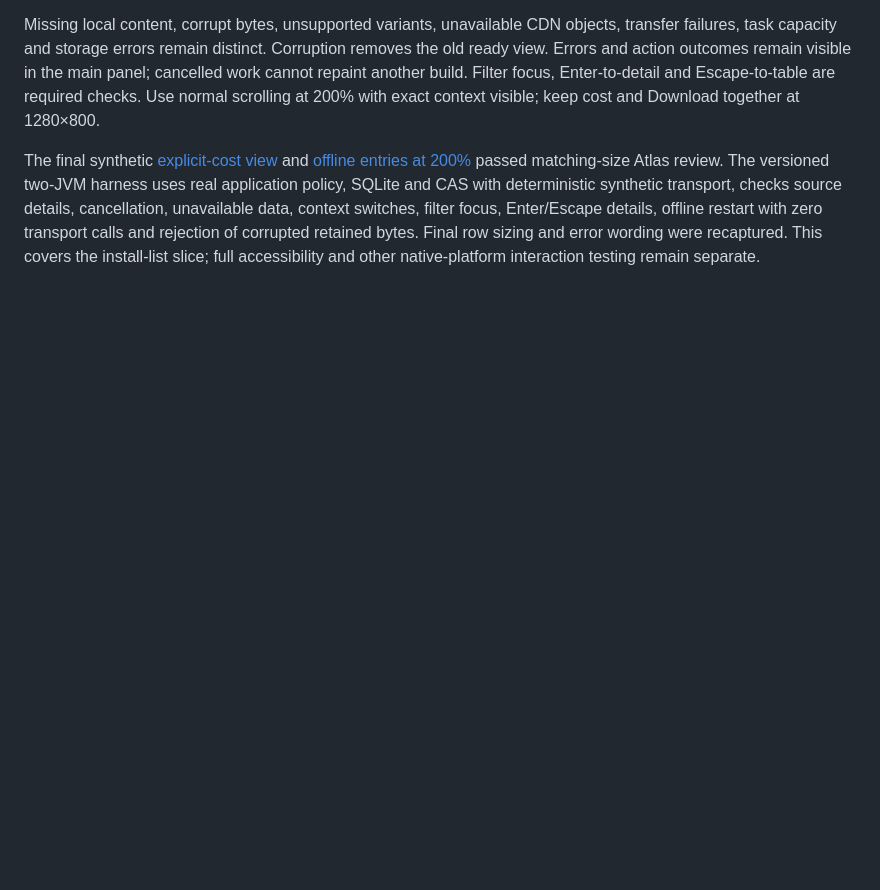
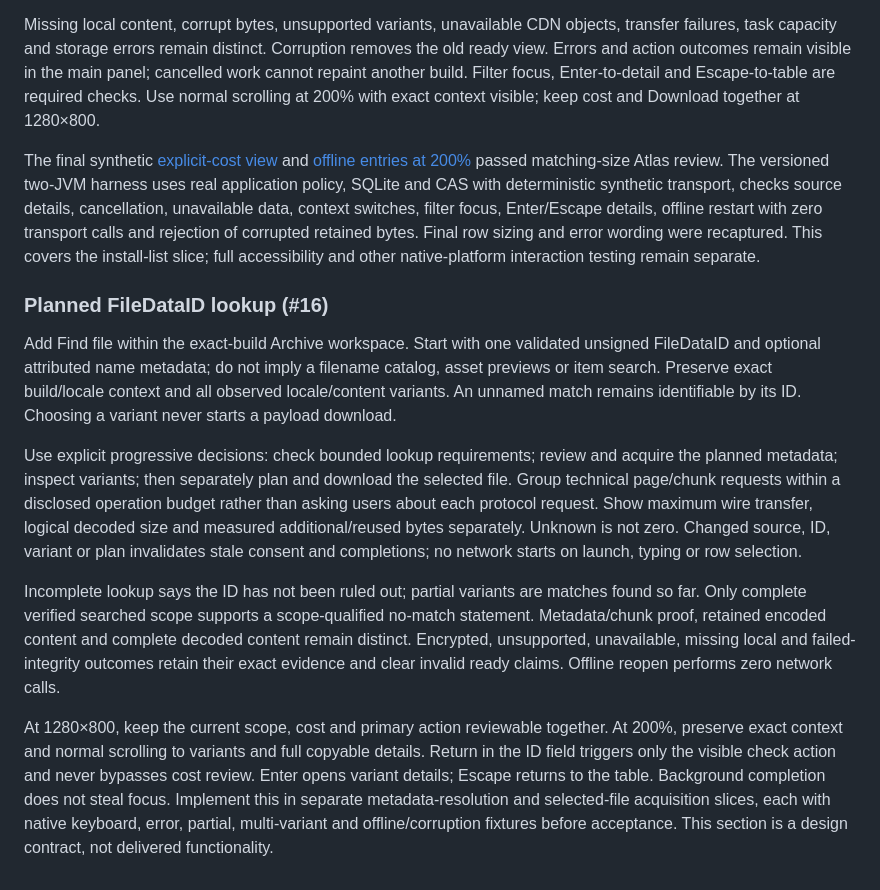
Before and after one commit to aircan80/vibeminer_java, a Markdown page: docs/UI.md, the part around the change. GitHub-like rendering; blank space fills up the shorter version.

Commit message:
docs: define Atlas file lookup interaction contract (#16)

```diff
--- a/docs/UI.md
+++ b/docs/UI.md
@@ -91,3 +91,14 @@ Missing local content, corrupt bytes, unsupported variants, unavailable CDN obje
 
 
 The final synthetic [explicit-cost view](design/javafx-install-plan-1280x800.png) and [offline entries at 200%](design/javafx-install-offline-200pct-1280x800.png) passed matching-size Atlas review. The versioned two-JVM harness uses real application policy, SQLite and CAS with deterministic synthetic transport, checks source details, cancellation, unavailable data, context switches, filter focus, Enter/Escape details, offline restart with zero transport calls and rejection of corrupted retained bytes. Final row sizing and error wording were recaptured. This covers the install-list slice; full accessibility and other native-platform interaction testing remain separate.
+
+
+### Planned FileDataID lookup (#16)
+
+Add Find file within the exact-build Archive workspace. Start with one validated unsigned FileDataID and optional attributed name metadata; do not imply a filename catalog, asset previews or item search. Preserve exact build/locale context and all observed locale/content variants. An unnamed match remains identifiable by its ID. Choosing a variant never starts a payload download.
+
+Use explicit progressive decisions: check bounded lookup requirements; review and acquire the planned metadata; inspect variants; then separately plan and download the selected file. Group technical page/chunk requests within a disclosed operation budget rather than asking users about each protocol request. Show maximum wire transfer, logical decoded size and measured additional/reused bytes separately. Unknown is not zero. Changed source, ID, variant or plan invalidates stale consent and completions; no network starts on launch, typing or row selection.
+
+Incomplete lookup says the ID has not been ruled out; partial variants are matches found so far. Only complete verified searched scope supports a scope-qualified no-match statement. Metadata/chunk proof, retained encoded content and complete decoded content remain distinct. Encrypted, unsupported, unavailable, missing local and failed-integrity outcomes retain their exact evidence and clear invalid ready claims. Offline reopen performs zero network calls.
+
+At 1280×800, keep the current scope, cost and primary action reviewable together. At 200%, preserve exact context and normal scrolling to variants and full copyable details. Return in the ID field triggers only the visible check action and never bypasses cost review. Enter opens variant details; Escape returns to the table. Background completion does not steal focus. Implement this in separate metadata-resolution and selected-file acquisition slices, each with native keyboard, error, partial, multi-variant and offline/corruption fixtures before acceptance. This section is a design contract, not delivered functionality.
```
